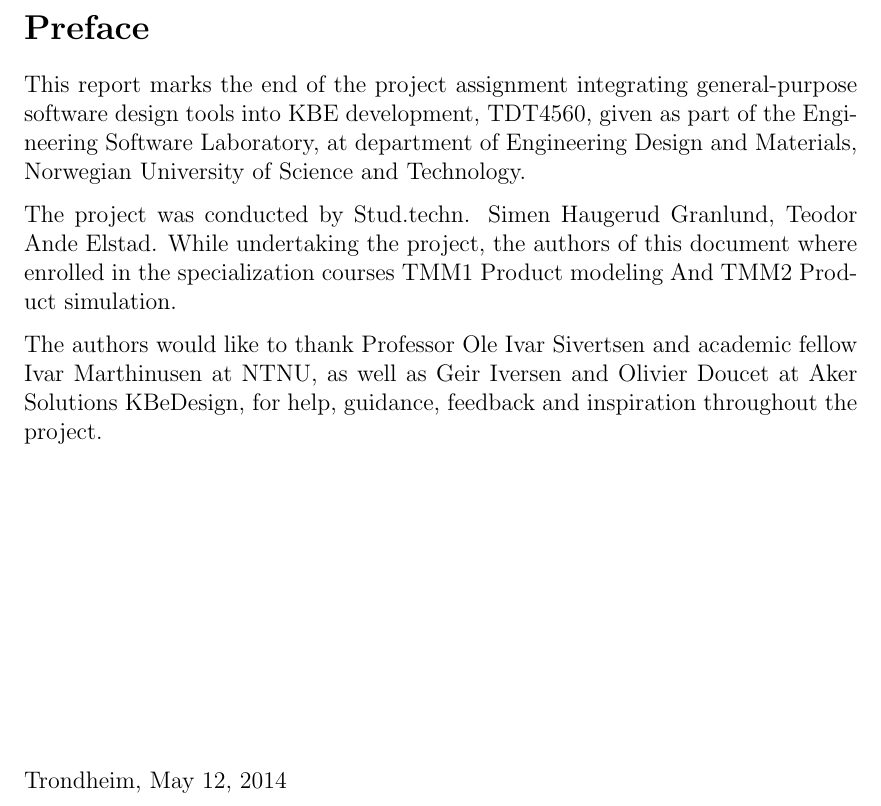
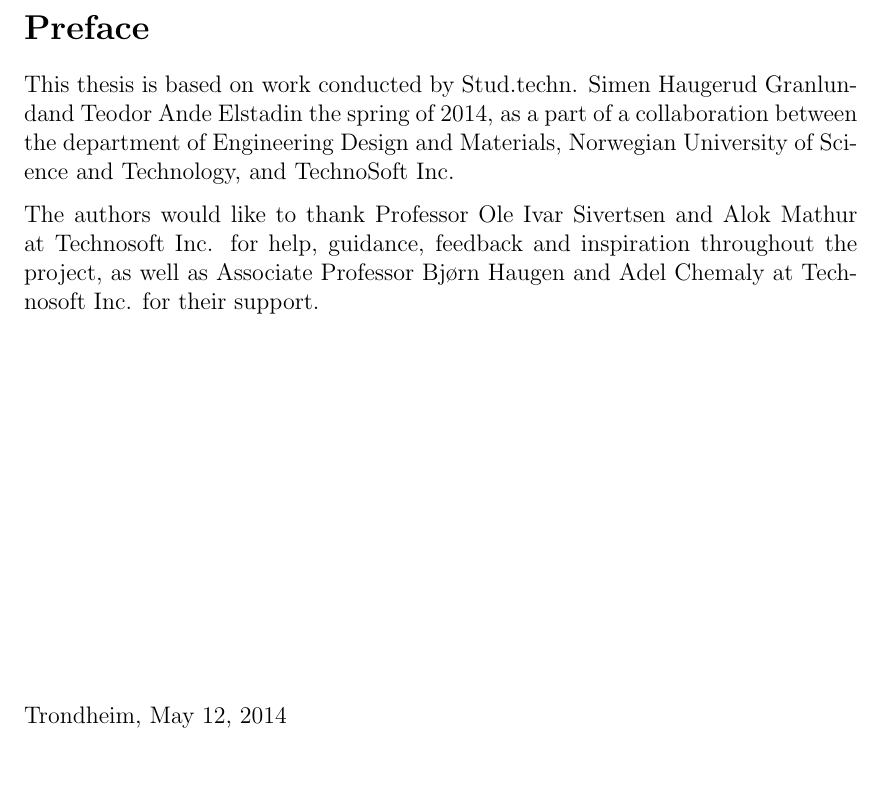
Before and after one commit to hgranlund/tsi-gpgpu, a LaTeX document (report/main.tex, which reads report/tex/preface.tex): part of page 6 of 31, cut so that both start at the same text, the shorter picture padded with empty space. Compiled offline with pdfLaTeX.

Commit message:
Inital preface done.

```diff
--- a/report/tex/preface.tex
+++ b/report/tex/preface.tex
@@ -1,10 +1,11 @@
 %!TEX root = ../main.tex
 \section*{Preface}
-This report marks the end of the project assignment integrating general-purpose software design tools into KBE development, TDT4560, given as part of the Engineering Software Laboratory, at department of Engineering Design and Materials, Norwegian University of Science and Technology.
 
-The project was conducted by Stud.techn. \myauthorA, \myauthorB. While undertaking the project, the authors of this document where enrolled in the specialization courses TMM1 Product modeling And TMM2 Product simulation.
+This thesis is based on work conducted by Stud.techn. \myauthorA and \myauthorB in the spring of 2014, as a part of a collaboration between the department of Engineering Design and Materials, Norwegian University of Science and Technology, and TechnoSoft Inc.
 
-The authors would like to thank Professor Ole Ivar Sivertsen and academic fellow Ivar Marthinusen at NTNU, as well as Geir Iversen and Olivier Doucet at Aker Solutions KBeDesign, for help, guidance, feedback and inspiration throughout the project.
+The authors would like to thank Professor Ole Ivar Sivertsen and Alok Mathur at Technosoft Inc. for help, guidance, feedback and inspiration throughout the project, as well as Associate Professor Bjørn Haugen and Adel Chemaly at Technosoft Inc. for their support.
+
+% If TSI is contributing some sections of text, note it in this section.
 
 \vspace*{\stretch{1}}
 
```
